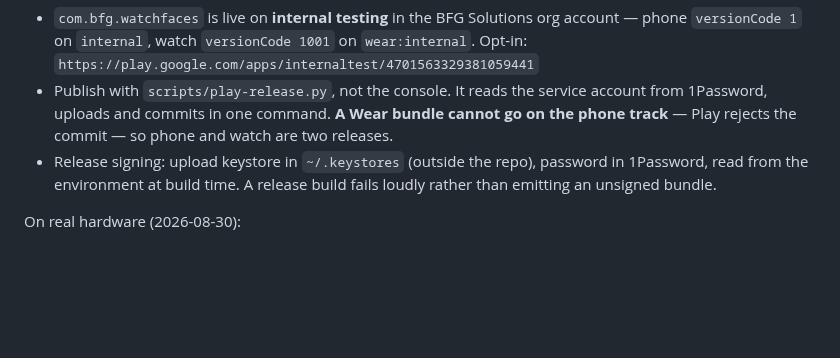
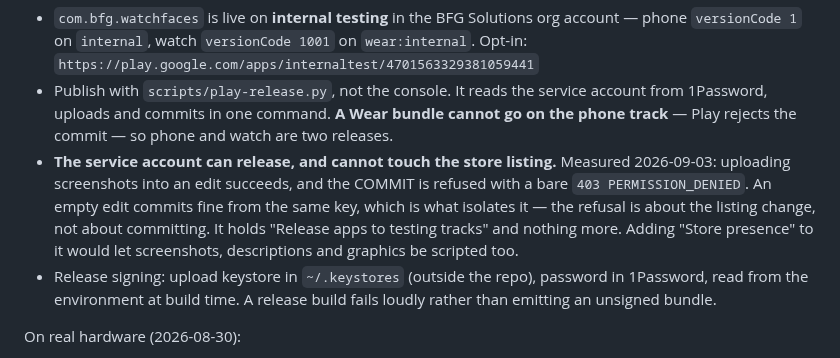
Before and after one commit to miopea/bfg-watchfaces, a Markdown page: CLAUDE.md, the part around the change. Drawn GitHub-style; blank space fills up the shorter version.

Commit message:
Record what the Play service account cannot do
Uploading screenshots into an edit succeeds and the commit is refused with a
bare 403 PERMISSION_DENIED. An empty edit commits fine from the same key, which
is what isolates it: the refusal is about the store-listing change, not about
committing. The account holds 'Release apps to testing tracks' and nothing more.

Worth writing down because the error says nothing about which permission is
missing, and the upload half succeeding makes it look like it worked.

Co-Authored-By: Claude Opus 5 <noreply@anthropic.com>
Claude-Session: https://claude.ai/code/session_0158VLN5trwsuTj5iwLzDXH3

```diff
--- a/CLAUDE.md
+++ b/CLAUDE.md
@@ -224,6 +224,13 @@ On Google Play (2026-08-29):
   account from 1Password, uploads and commits in one command. **A Wear bundle
   cannot go on the phone track** — Play rejects the commit — so phone and watch
   are two releases.
+- **The service account can release, and cannot touch the store listing.**
+  Measured 2026-09-03: uploading screenshots into an edit succeeds, and the
+  COMMIT is refused with a bare `403 PERMISSION_DENIED`. An empty edit commits
+  fine from the same key, which is what isolates it — the refusal is about the
+  listing change, not about committing. It holds "Release apps to testing
+  tracks" and nothing more. Adding "Store presence" to it would let
+  screenshots, descriptions and graphics be scripted too.
 - Release signing: upload keystore in `~/.keystores` (outside the repo),
   password in 1Password, read from the environment at build time. A release
   build fails loudly rather than emitting an unsigned bundle.
```
